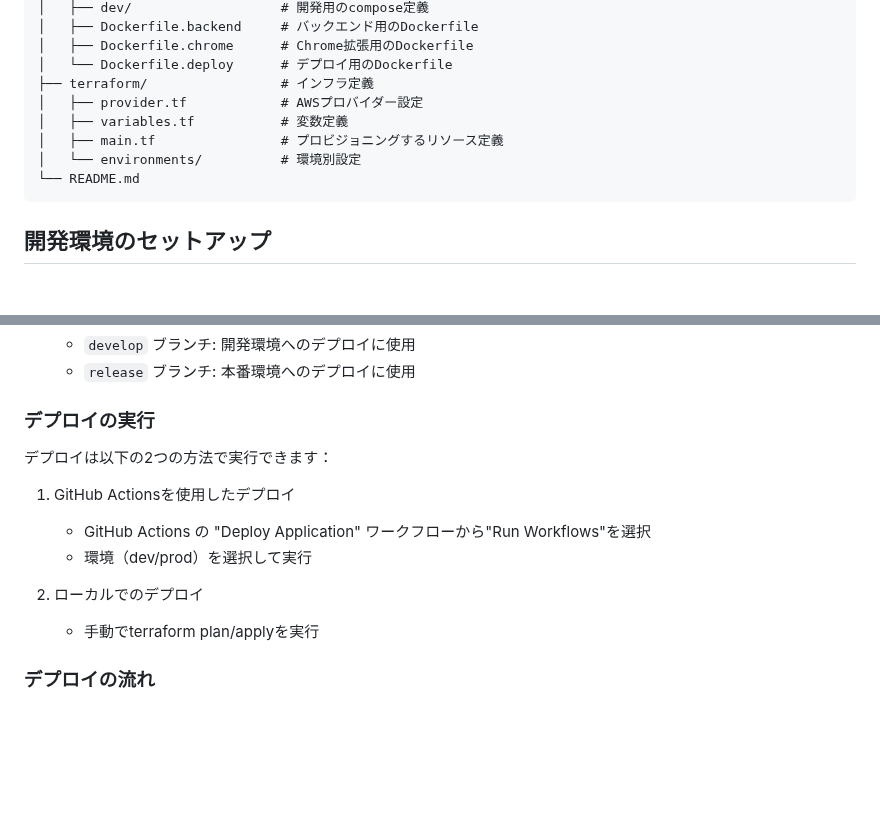
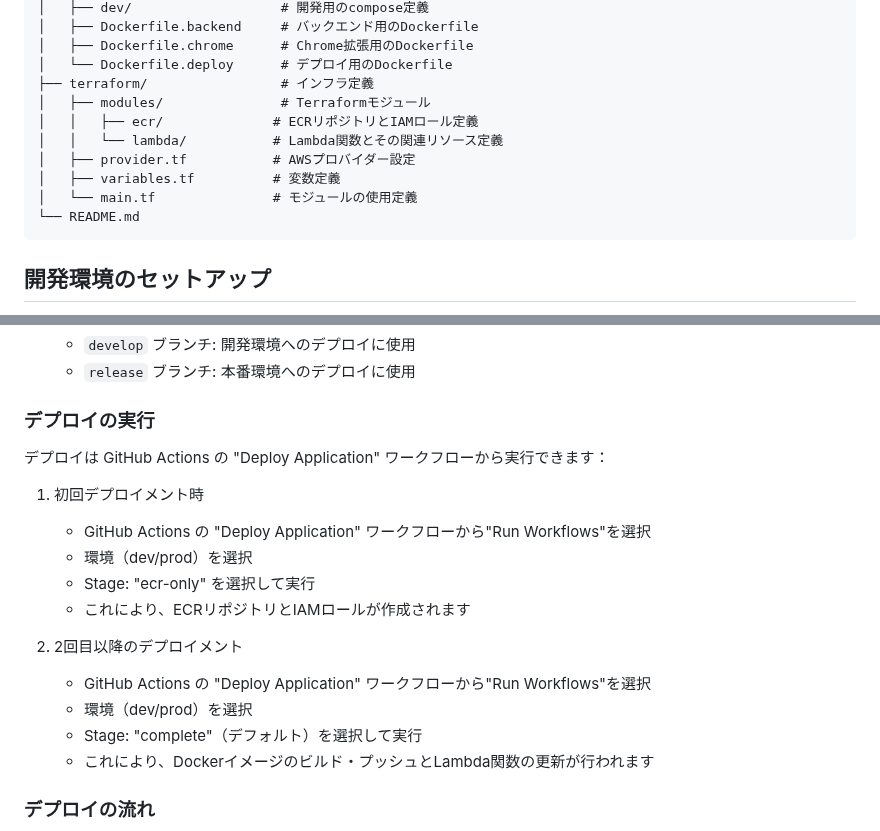
Before and after one commit to YoshikiKubotani/resq-test, a Markdown page: README.md, 2 parts joined by grey strips. Drawn GitHub-style; blank space fills up the shorter version.

Commit message:
:memo: Update README.md to the latest deployment settings

````diff
--- a/README.md
+++ b/README.md
@@ -37,10 +37,12 @@ ResQ/
 │   ├── Dockerfile.chrome      # Chrome拡張用のDockerfile
 │   └── Dockerfile.deploy      # デプロイ用のDockerfile
 ├── terraform/                 # インフラ定義
-│   ├── provider.tf            # AWSプロバイダー設定
-│   ├── variables.tf           # 変数定義
-│   ├── main.tf                # プロビジョニングするリソース定義
-│   └── environments/          # 環境別設定
+│   ├── modules/               # Terraformモジュール
+│   │   ├── ecr/              # ECRリポジトリとIAMロール定義
+│   │   └── lambda/           # Lambda関数とその関連リソース定義
+│   ├── provider.tf           # AWSプロバイダー設定
+│   ├── variables.tf          # 変数定義
+│   └── main.tf               # モジュールの使用定義
 └── README.md
 ```
 
@@ -130,14 +132,19 @@ ResQ/
 
 ### デプロイの実行
 
-デプロイは以下の2つの方法で実行できます：
+デプロイは GitHub Actions の "Deploy Application" ワークフローから実行できます：
 
-1. GitHub Actionsを使用したデプロイ
+1. 初回デプロイメント時
    - GitHub Actions の "Deploy Application" ワークフローから"Run Workflows"を選択
-   - 環境（dev/prod）を選択して実行
+   - 環境（dev/prod）を選択
+   - Stage: "ecr-only" を選択して実行
+   - これにより、ECRリポジトリとIAMロールが作成されます
 
-2. ローカルでのデプロイ
-   - 手動でterraform plan/applyを実行
+2. 2回目以降のデプロイメント
+   - GitHub Actions の "Deploy Application" ワークフローから"Run Workflows"を選択
+   - 環境（dev/prod）を選択
+   - Stage: "complete"（デフォルト）を選択して実行
+   - これにより、Dockerイメージのビルド・プッシュとLambda関数の更新が行われます
 
 ### デプロイの流れ
 
````
Also changed, not shown: other parts of README.md (+21 -11 lines).
